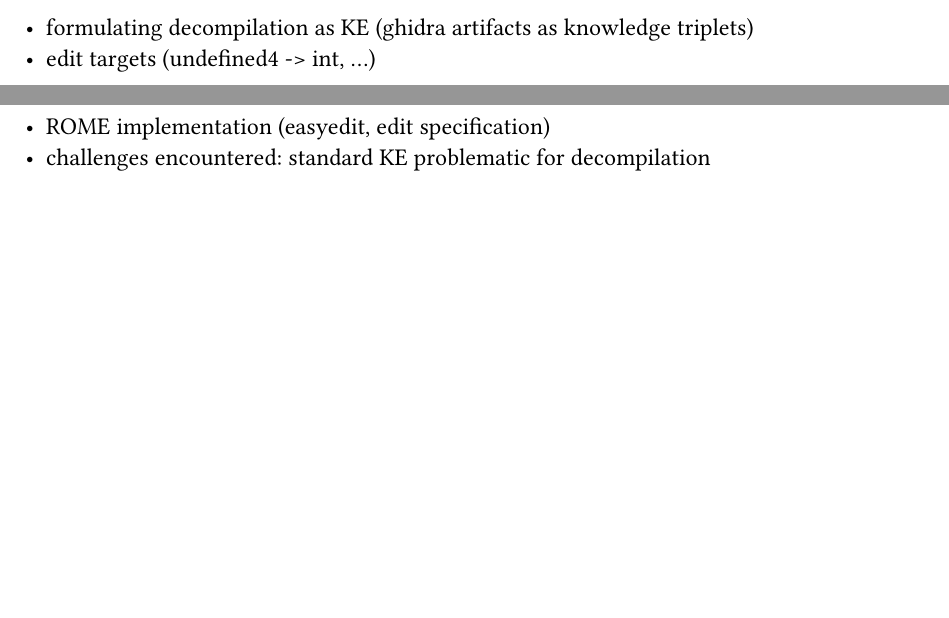
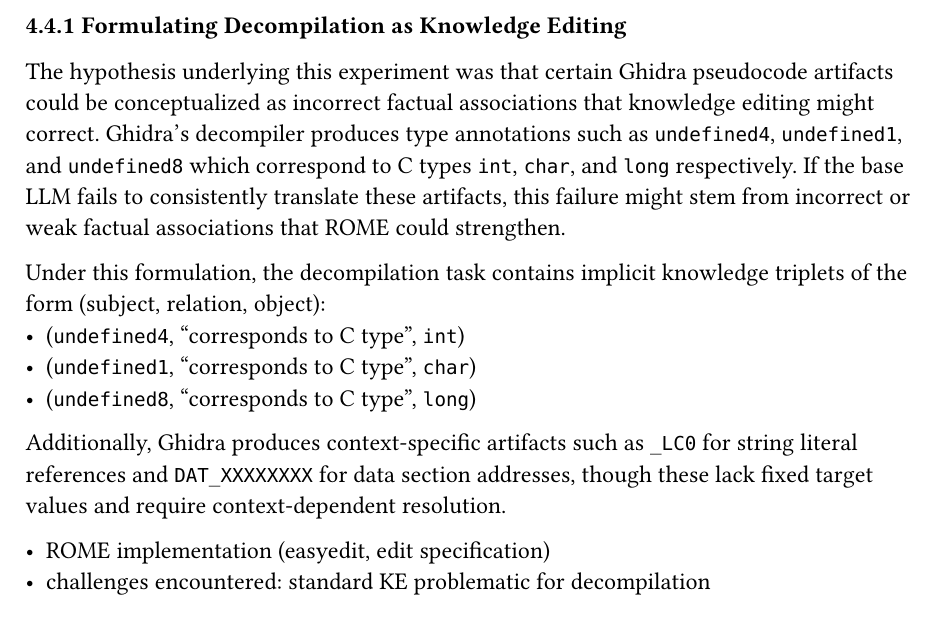
Before and after one commit to bananaprotocol/RevBench, a Typst document (thesis/thesis.typ): two parts of pages 16 and 17 of 23 before the commit and part of page 17 of 23 after it, the two joined at a grey line, cut at the place of the change, the shorter picture padded with empty space. Compiled offline with Typst 0.15.

Commit message:
feat(thesis): add section for formulating decompilation as knowledge editing

```diff
--- a/thesis/thesis.typ
+++ b/thesis/thesis.typ
@@ -383,8 +383,19 @@
 Knowledge editing (KE) represents a fundamentally different paradigm from fine-tuning: rather than updating model weights through gradient descent over training examples, KE methods directly modify specific parameters to alter targeted factual associations while preserving other model behaviors.
 This section describes the experimental investigation of ROME (Rank-One Model Editing) for neural decompilation, conducted to evaluate whether surgical weight modifications can address systematic decompilation errors.
 
-- formulating decompilation as KE (ghidra artifacts as knowledge triplets)
-- edit targets (undefined4 -> int, ...)
+=== Formulating Decompilation as Knowledge Editing
+
+The hypothesis underlying this experiment was that certain Ghidra pseudocode artifacts could be conceptualized as incorrect factual associations that knowledge editing might correct.
+Ghidra's decompiler produces type annotations such as `undefined4`, `undefined1`, and `undefined8` which correspond to C types `int`, `char`, and `long` respectively.
+If the base LLM fails to consistently translate these artifacts, this failure might stem from incorrect or weak factual associations that ROME could strengthen.
+
+Under this formulation, the decompilation task contains implicit knowledge triplets of the form (subject, relation, object):
+- (`undefined4`, "corresponds to C type", `int`)
+- (`undefined1`, "corresponds to C type", `char`)
+- (`undefined8`, "corresponds to C type", `long`)
+
+Additionally, Ghidra produces context-specific artifacts such as `_LC0` for string literal references and `DAT_XXXXXXXX` for data section addresses, though these lack fixed target values and require context-dependent resolution.
+
 - ROME implementation (easyedit, edit specification)
 - challenges encountered: standard KE problematic for decompilation
 
```
